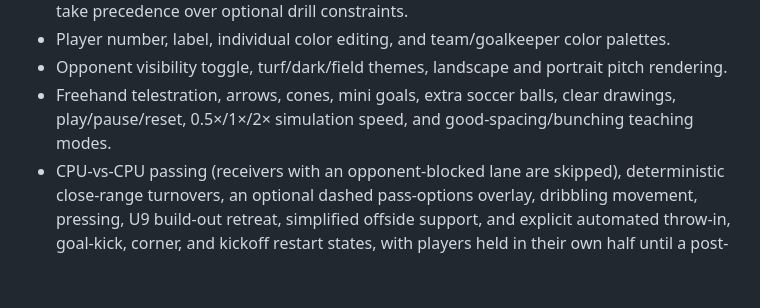
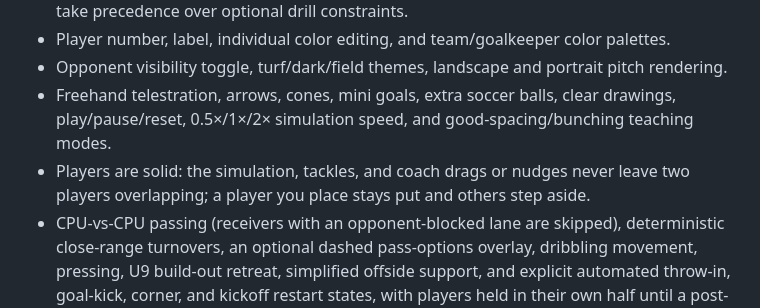
Before and after one commit to AahPlexX/soccer, a Markdown page: README.md, the part around the change. Drawn GitHub-style; blank space fills up the shorter version.

Commit message:
Document the player no-overlap rule and tackle range
Co-Authored-By: Claude Sonnet 5.5 <noreply@anthropic.com>
Claude-Session: https://claude.ai/code/session_01YNhTBx5WTgpkgRZgxjf9zA

```diff
--- a/README.md
+++ b/README.md
@@ -50,6 +50,7 @@ The repository is intentionally static. `index.html` loads native ES modules, an
 - Player number, label, individual color editing, and team/goalkeeper color palettes.
 - Opponent visibility toggle, turf/dark/field themes, landscape and portrait pitch rendering.
 - Freehand telestration, arrows, cones, mini goals, extra soccer balls, clear drawings, play/pause/reset, 0.5×/1×/2× simulation speed, and good-spacing/bunching teaching modes.
+- Players are solid: the simulation, tackles, and coach drags or nudges never leave two players overlapping; a player you place stays put and others step aside.
 - CPU-vs-CPU passing (receivers with an opponent-blocked lane are skipped), deterministic close-range turnovers, an optional dashed pass-options overlay, dribbling movement, pressing, U9 build-out retreat, simplified offside support, and explicit automated throw-in, goal-kick, corner, and kickoff restart states, with players held in their own half until a post-goal kickoff is released.
 - Deterministic varied shooting with goalkeeper movement toward incoming shots and catch/parry/goal outcomes; the fixed aim sequence keeps teaching replays reproducible instead of introducing random results.
 - Four built-in teaching scenarios: goal-kick build-out, press the opponent build-out, U9 offside visualizer, and switching the field.
```
Also changed, not shown: ARCHITECTURE.md (+3 -2 lines), PROJECT_STATE.md (+1 -0 lines).
